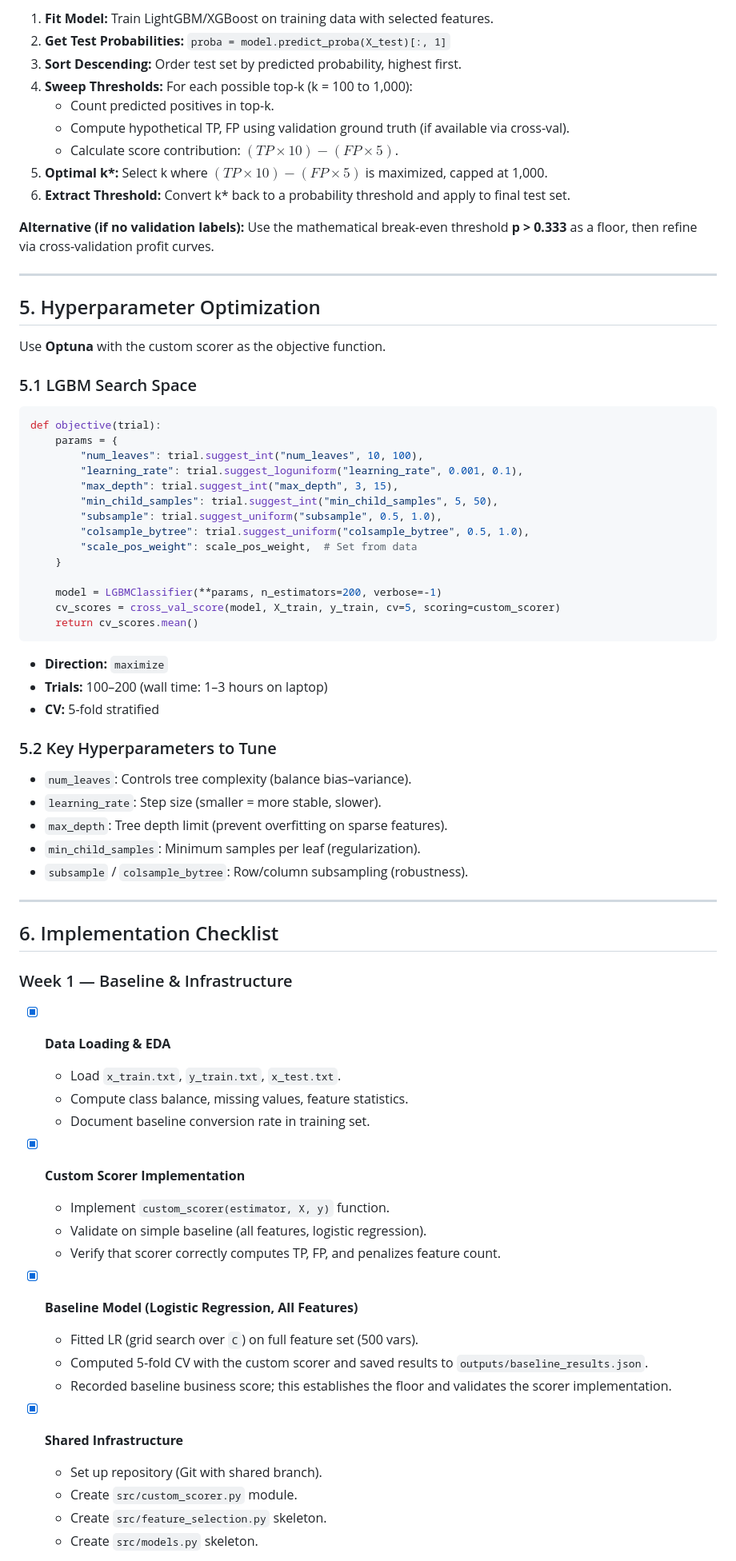
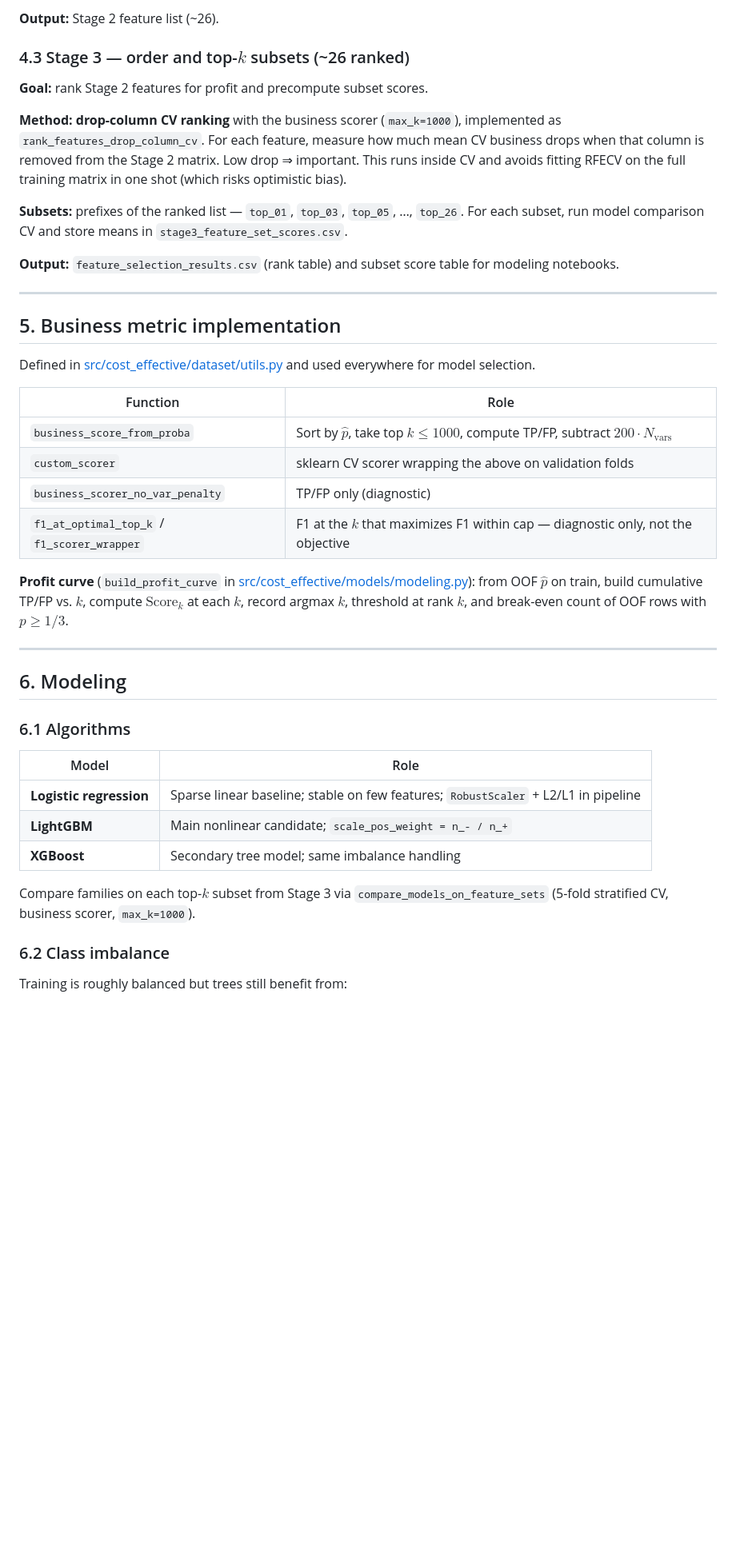
Before and after one commit to Pawlo77/cost-effective, a Markdown page: docs/plan.md, the part around one of its changes. Shown at 80% size. GitHub-like rendering; blank space fills up the shorter version.

````diff
--- a/docs/plan.md
+++ b/docs/plan.md
@@ -122,77 +116,46 @@ Standard models output probabilities. The question: which cutoff maximizes profi
 
-1. **Fit Model:** Train LightGBM/XGBoost on training data with selected features.
-2. **Get Test Probabilities:** `proba = model.predict_proba(X_test)[:, 1]`
-3. **Sort Descending:** Order test set by predicted probability, highest first.
-4. **Sweep Thresholds:** For each possible top-k (k = 100 to 1,000):
-   - Count predicted positives in top-k.
-   - Compute hypothetical TP, FP using validation ground truth (if available via cross-val).
-   - Calculate score contribution: $(TP \times 10) - (FP \times 5)$.
-5. **Optimal k\*:** Select k where $(TP \times 10) - (FP \times 5)$ is maximized, capped at 1,000.
-6. **Extract Threshold:** Convert k* back to a probability threshold and apply to final test set.
+**Output:** Stage 2 feature list (~26).
 
-**Alternative (if no validation labels):** Use the mathematical break-even threshold **p > 0.333** as a floor, then refine via cross-validation profit curves.
+### 4.3 Stage 3 — order and top-$k$ subsets (~26 ranked)
+
+**Goal:** rank Stage 2 features for profit and precompute subset scores.
+
+**Method:** **drop-column CV ranking** with the business scorer (`max_k=1000`), implemented as `rank_features_drop_column_cv`. For each feature, measure how much mean CV business drops when that column is removed from the Stage 2 matrix. Low drop ⇒ important. This runs inside CV and avoids fitting RFECV on the full training matrix in one shot (which risks optimistic bias).
+
+**Subsets:** prefixes of the ranked list — `top_01`, `top_03`, `top_05`, …, `top_26`. For each subset, run model comparison CV and store means in `stage3_feature_set_scores.csv`.
+
+**Output:** `feature_selection_results.csv` (rank table) and subset score table for modeling notebooks.
 
 ---
 
-## 5. Hyperparameter Optimization
+## 5. Business metric implementation
 
-Use **Optuna** with the custom scorer as the objective function.
+Defined in [src/cost_effective/dataset/utils.py](src/cost_effective/dataset/utils.py) and used everywhere for model selection.
 
-### 5.1 LGBM Search Space
+| Function | Role |
+|----------|------|
+| `business_score_from_proba` | Sort by $\hat{p}$, take top $k \leq 1000$, compute TP/FP, subtract $200 \cdot N_{\text{vars}}$ |
+| `custom_scorer` | sklearn CV scorer wrapping the above on validation folds |
+| `business_scorer_no_var_penalty` | TP/FP only (diagnostic) |
+| `f1_at_optimal_top_k` / `f1_scorer_wrapper` | F1 at the $k$ that maximizes F1 within cap — diagnostic only, not the objective |
 
-```python
-def objective(trial):
-    params = {
-        "num_leaves": trial.suggest_int("num_leaves", 10, 100),
-        "learning_rate": trial.suggest_loguniform("learning_rate", 0.001, 0.1),
-        "max_depth": trial.suggest_int("max_depth", 3, 15),
-        "min_child_samples": trial.suggest_int("min_child_samples", 5, 50),
-        "subsample": trial.suggest_uniform("subsample", 0.5, 1.0),
-        "colsample_bytree": trial.suggest_uniform("colsample_bytree", 0.5, 1.0),
-        "scale_pos_weight": scale_pos_weight,  # Set from data
-    }
-
-    model = LGBMClassifier(**params, n_estimators=200, verbose=-1)
-    cv_scores = cross_val_score(model, X_train, y_train, cv=5, scoring=custom_scorer)
-    return cv_scores.mean()
-```
-
-- **Direction:** `maximize`
-- **Trials:** 100–200 (wall time: 1–3 hours on laptop)
-- **CV:** 5-fold stratified
-
-### 5.2 Key Hyperparameters to Tune
-
-- `num_leaves`: Controls tree complexity (balance bias–variance).
-- `learning_rate`: Step size (smaller = more stable, slower).
-- `max_depth`: Tree depth limit (prevent overfitting on sparse features).
-- `min_child_samples`: Minimum samples per leaf (regularization).
-- `subsample` / `colsample_bytree`: Row/column subsampling (robustness).
+**Profit curve** (`build_profit_curve` in [src/cost_effective/models/modeling.py](src/cost_effective/models/modeling.py)): from OOF $\hat{p}$ on train, build cumulative TP/FP vs. $k$, compute $\text{Score}_k$ at each $k$, record argmax $k$, threshold at rank $k$, and break-even count of OOF rows with $p \geq 1/3$.
 
 ---
 
-## 6. Implementation Checklist
+## 6. Modeling
 
-### Week 1 — Baseline & Infrastructure
+### 6.1 Algorithms
 
-- [x] **Data Loading & EDA**
-  - Load `x_train.txt`, `y_train.txt`, `x_test.txt`.
-  - Compute class balance, missing values, feature statistics.
-  - Document baseline conversion rate in training set.
+| Model | Role |
+|-------|------|
+| **Logistic regression** | Sparse linear baseline; stable on few features; `RobustScaler` + L2/L1 in pipeline |
+| **LightGBM** | Main nonlinear candidate; `scale_pos_weight = n_- / n_+` |
+| **XGBoost** | Secondary tree model; same imbalance handling |
 
-- [x] **Custom Scorer Implementation**
-  - Implement `custom_scorer(estimator, X, y)` function.
-  - Validate on simple baseline (all features, logistic regression).
-  - Verify that scorer correctly computes TP, FP, and penalizes feature count.
+Compare families on each top-$k$ subset from Stage 3 via `compare_models_on_feature_sets` (5-fold stratified CV, business scorer, `max_k=1000`).
 
-- [x] **Baseline Model (Logistic Regression, All Features)**
-  - Fitted LR (grid search over `C`) on full feature set (500 vars).
-  - Computed 5-fold CV with the custom scorer and saved results to `outputs/baseline_results.json`.
-  - Recorded baseline business score; this establishes the floor and validates the scorer implementation.
+### 6.2 Class imbalance
 
-- [x] **Shared Infrastructure**
-  - Set up repository (Git with shared branch).
-  - Create `src/custom_scorer.py` module.
-  - Create `src/feature_selection.py` skeleton.
-  - Create `src/models.py` skeleton.
+Training is roughly balanced but trees still benefit from:
 
````
Also changed, not shown: other parts of docs/plan.md (+169 -194 lines), README.md (+8 -8 lines).
